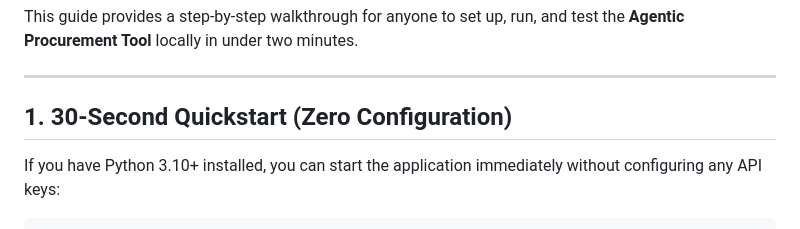
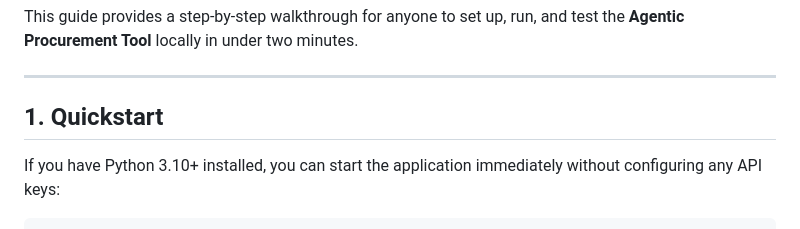
Before and after one commit to PatelDeepB/agentic_procurement_tool, a Markdown page: README.md, the part around the change. Drawn GitHub-style.

Commit message:
Update section title from '30-Second Quickstart' to 'Quickstart'

```diff
--- a/README.md
+++ b/README.md
@@ -4,7 +4,7 @@ This guide provides a step-by-step walkthrough for anyone to set up, run, and te
 
 ---
 
-## 1. 30-Second Quickstart (Zero Configuration)
+## 1. Quickstart
 
 If you have Python 3.10+ installed, you can start the application immediately without configuring any API keys:
 
```
